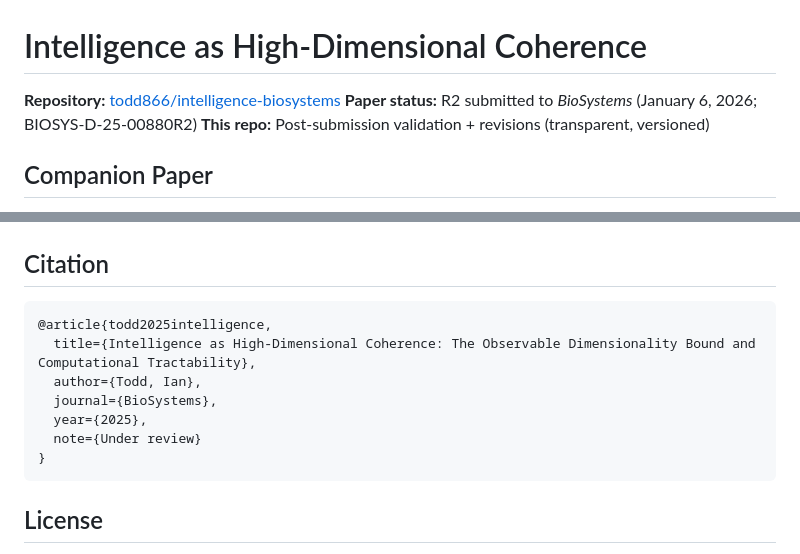
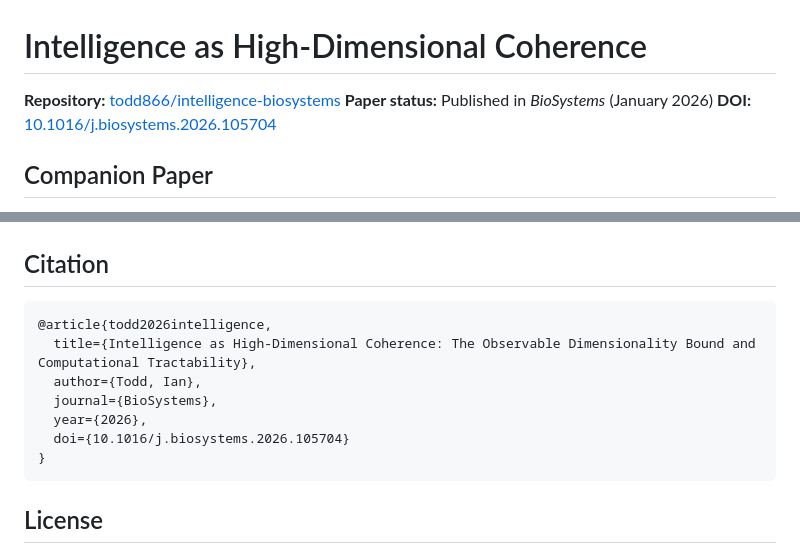
Before and after one commit to todd866/intelligence-biosystems, a Markdown page: README.md, 2 parts joined by grey strips. GitHub-like rendering.

````diff
--- a/README.md
+++ b/README.md
@@ -1,8 +1,8 @@
 # Intelligence as High-Dimensional Coherence
 
 **Repository:** [todd866/intelligence-biosystems](https://github.com/todd866/intelligence-biosystems)
-**Paper status:** R2 submitted to *BioSystems* (January 6, 2026; BIOSYS-D-25-00880R2)
-**This repo:** Post-submission validation + revisions (transparent, versioned)
+**Paper status:** Published in *BioSystems* (January 2026)
+**DOI:** [10.1016/j.biosystems.2026.105704](https://doi.org/10.1016/j.biosystems.2026.105704)
 
 ## Companion Paper
 
@@ -100,12 +100,12 @@ pdflatex intelligence.tex && pdflatex intelligence.tex
 ## Citation
 
 ```bibtex
-@article{todd2025intelligence,
+@article{todd2026intelligence,
   title={Intelligence as High-Dimensional Coherence: The Observable Dimensionality Bound and Computational Tractability},
   author={Todd, Ian},
   journal={BioSystems},
-  year={2025},
-  note={Under review}
+  year={2026},
+  doi={10.1016/j.biosystems.2026.105704}
 }
 ```
 
````
